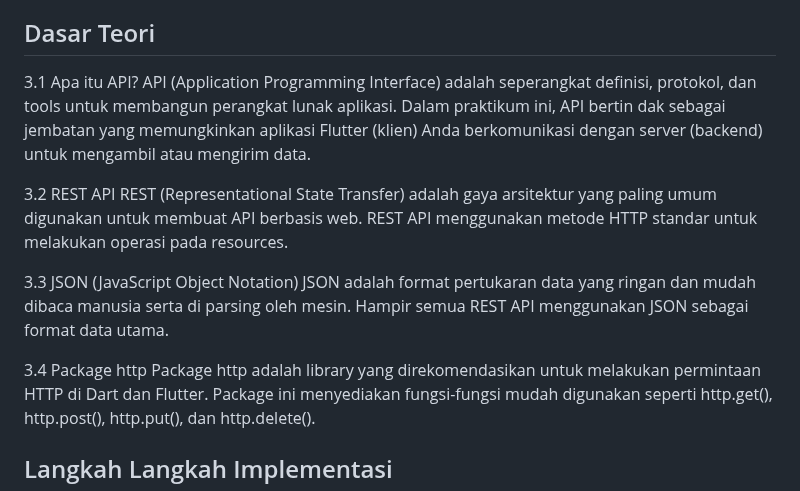
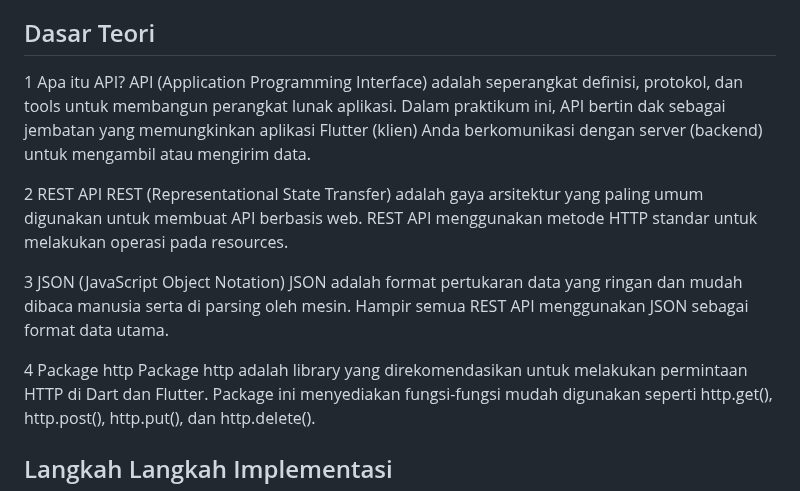
Before and after one commit to yossyfira8-ship-it/praktikum_api_crud, a Markdown page: README.md, the part around the change. Drawn GitHub-style.

```diff
--- a/README.md
+++ b/README.md
@@ -17,16 +17,16 @@ KELAS : 2B TRPL
 7.	Mengelola state secara sederhana untuk menangani data yang bersifat asinkron (asynchronous)
 
 ## Dasar Teori
-3.1 Apa itu API?
+1 Apa itu API?
 API (Application Programming Interface) adalah seperangkat definisi, protokol, dan tools untuk membangun perangkat lunak aplikasi. Dalam praktikum ini, API bertin dak sebagai jembatan yang memungkinkan aplikasi Flutter (klien) Anda berkomunikasi dengan server (backend) untuk mengambil atau mengirim data.
 
-3.2 REST API
+2 REST API
 REST (Representational State Transfer) adalah gaya arsitektur yang paling umum digunakan untuk membuat API berbasis web. REST API menggunakan metode HTTP standar untuk melakukan operasi pada resources.
 
-3.3 JSON (JavaScript Object Notation)
+3 JSON (JavaScript Object Notation)
 JSON adalah format pertukaran data yang ringan dan mudah dibaca manusia serta di parsing oleh mesin. Hampir semua REST API menggunakan JSON sebagai format data utama.
 
-3.4 Package http
+4 Package http
 Package http adalah library yang direkomendasikan untuk melakukan permintaan HTTP di Dart dan Flutter. Package ini menyediakan fungsi-fungsi mudah digunakan seperti http.get(), http.post(), http.put(), dan http.delete().
 
 ## Langkah Langkah Implementasi
```
